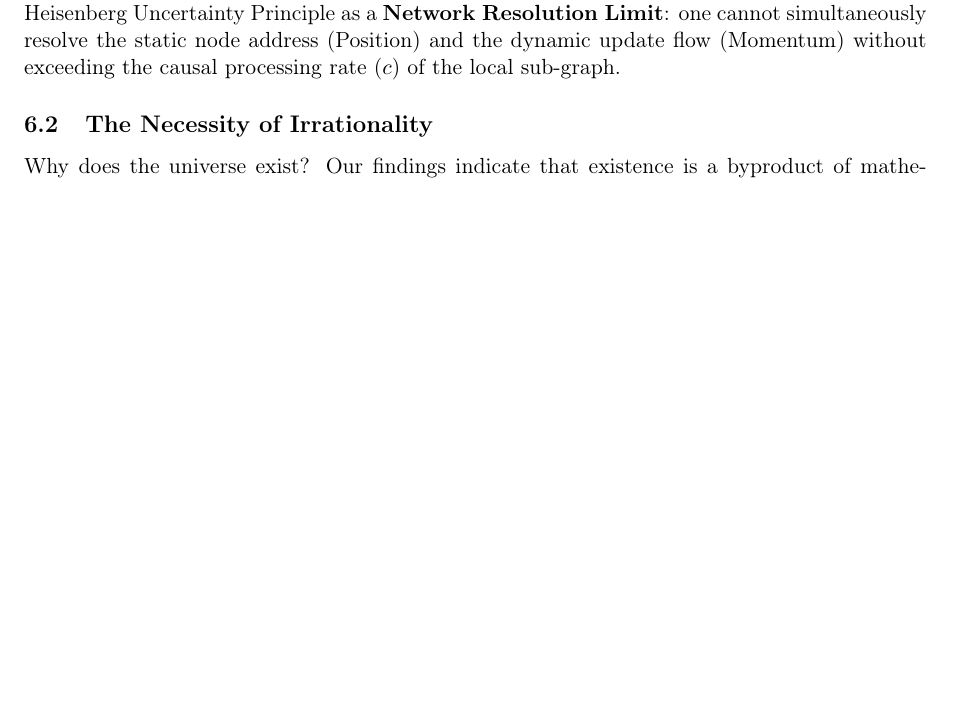
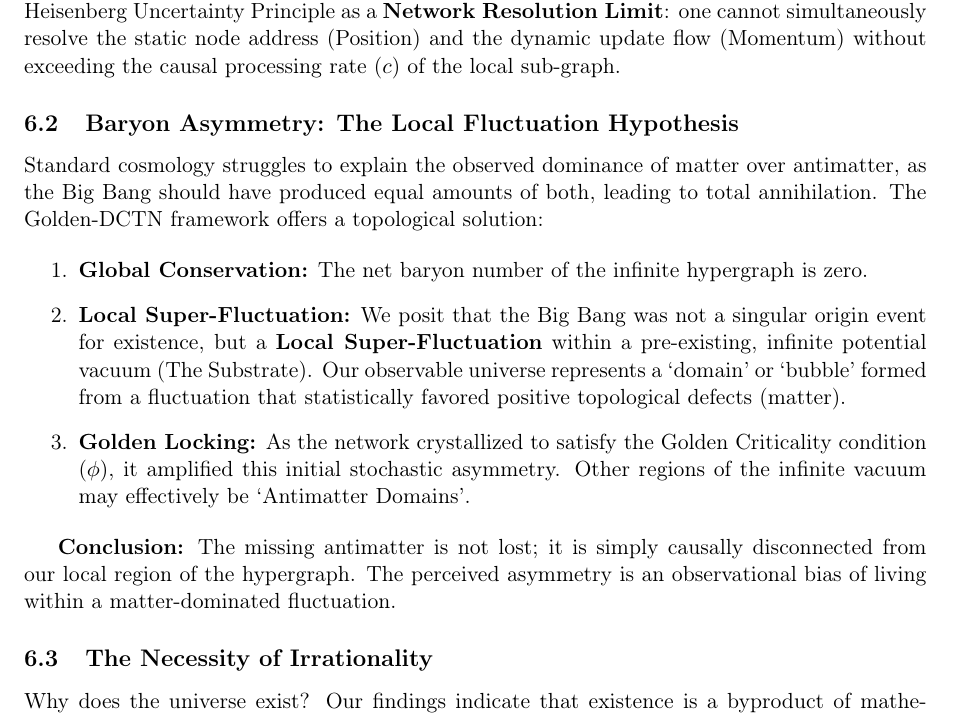
Before and after one commit to Marcos-Nava-GF/DCTN-Gravity, a LaTeX paper (Preprints/The_Golden_DCTN_Theory.tex): part of page 9 of 11, cut so that both start at the same text, the shorter picture padded with empty space. Compiled offline with pdfLaTeX.

Commit message:
v2.2.3: Baryon Asymmetry (Local Super-Fluctuation)

```diff
--- a/Preprints/The_Golden_DCTN_Theory.tex
+++ b/Preprints/The_Golden_DCTN_Theory.tex
@@ -270,6 +270,17 @@ Therefore, `measurement' is the topological intersection between the particle's
 
 What appears as a probabilistic collapse is, in reality, a deterministic subgraph projection. The uncertainty arises not from ontological randomness, but from the observer's inability to access the complete causal history of the particle across the entire network. This reinterprets the Heisenberg Uncertainty Principle as a \textbf{Network Resolution Limit}: one cannot simultaneously resolve the static node address (Position) and the dynamic update flow (Momentum) without exceeding the causal processing rate ($c$) of the local sub-graph.
 
+\subsection{Baryon Asymmetry: The Local Fluctuation Hypothesis}
+Standard cosmology struggles to explain the observed dominance of matter over antimatter, as the Big Bang should have produced equal amounts of both, leading to total annihilation. The Golden-DCTN framework offers a topological solution:
+
+\begin{enumerate}
+    \item \textbf{Global Conservation:} The net baryon number of the infinite hypergraph is zero.
+    \item \textbf{Local Super-Fluctuation:} We posit that the Big Bang was not a singular origin event for existence, but a \textbf{Local Super-Fluctuation} within a pre-existing, infinite potential vacuum (The Substrate). Our observable universe represents a `domain' or `bubble' formed from a fluctuation that statistically favored positive topological defects (matter).
+    \item \textbf{Golden Locking:} As the network crystallized to satisfy the Golden Criticality condition ($\phi$), it amplified this initial stochastic asymmetry. Other regions of the infinite vacuum may effectively be `Antimatter Domains'.
+\end{enumerate}
+
+\textbf{Conclusion:} The missing antimatter is not lost; it is simply causally disconnected from our local region of the hypergraph. The perceived asymmetry is an observational bias of living within a matter-dominated fluctuation.
+
 \subsection{The Necessity of Irrationality}
 Why does the universe exist? Our findings indicate that existence is a byproduct of mathematical incompleteness. A "Rational Universe" (integer parameters) would be unstable due to resonance. The universe exists in a state of perpetual "falling" towards the Golden Ratio attractor, never quite resolving into a static state. Spacetime is the physical manifestation of this eternal computational irreducibility.
 
```
Also changed, not shown: Preprints/The_Golden_DCTN_Theory.pdf.
